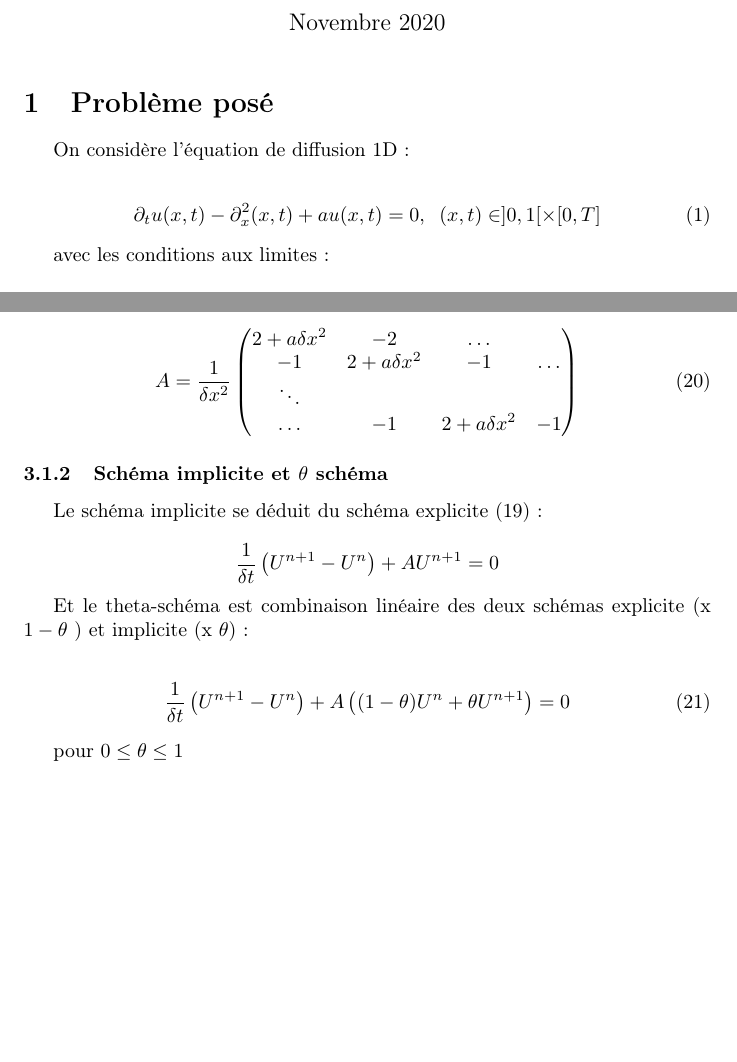
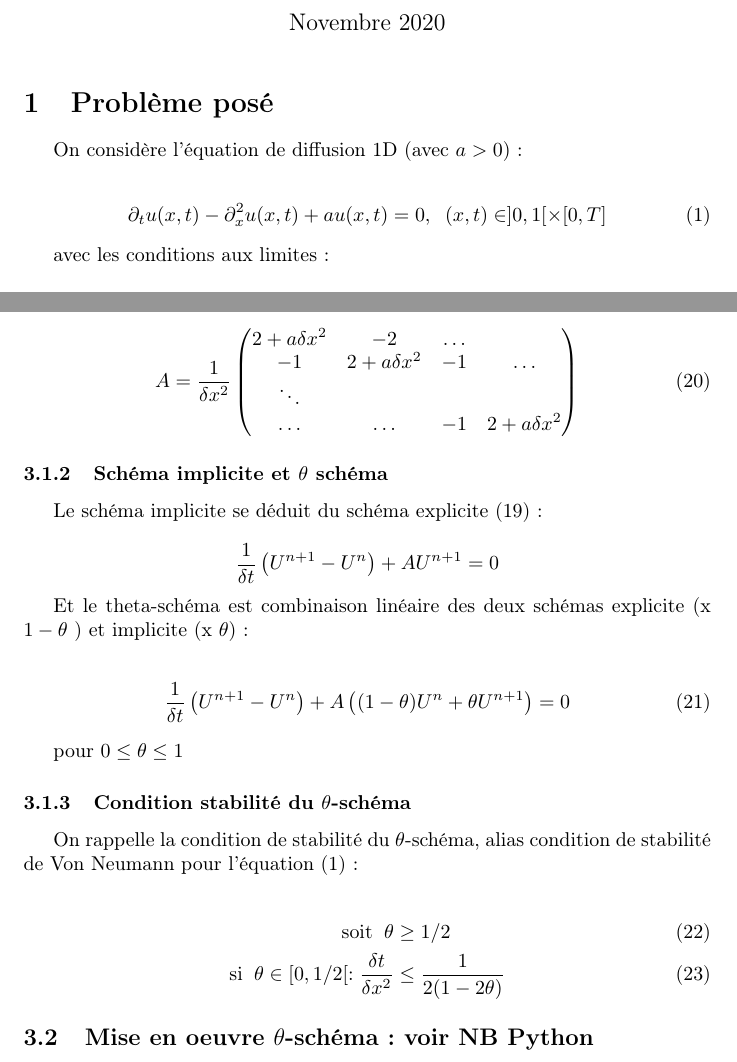
Before and after one commit to BenjaminDeporte/TP1_calcul_scientifique, a LaTeX document (TP1_CS.tex): two parts of pages 1 and 4 of 4, joined at a grey line, cut so that both start at the same text, the shorter picture padded with empty space. Compiled offline with pdfLaTeX.

Commit message:
exercice 2 avec theta schema

```diff
--- a/TP1_CS.tex
+++ b/TP1_CS.tex
@@ -17,10 +17,10 @@
 
 \section{Problème posé}
 
-On considère l'équation de diffusion 1D :
+On considère l'équation de diffusion 1D (avec $ a>0 $) :
 
 \begin{align}
-\partial_{t}u(x,t)-\partial_{x}^{2}(x,t)+au(x,t)=0,\hspace{2mm}(x,t)\in]0,1[\times[0,T]
+\partial_{t}u(x,t)-\partial_{x}^{2}u(x,t)+au(x,t)=0,\hspace{2mm}(x,t)\in]0,1[\times[0,T]
 \end{align}
 
 avec les conditions aux limites :
@@ -196,7 +196,7 @@ A = \frac{1}{\delta x^{2}}
 2+a\delta x^{2} & -2 & \hdots \\
 -1 & 2+a\delta x^{2} & -1 & \hdots \\
 \ddots \\
-\hdots & -1 & 2+a\delta x^{2} & -1
+\hdots & \hdots & -1 & 2+a\delta x^{2}
 \end{pmatrix}
 \end{align}
 
@@ -217,6 +217,16 @@ A\left((1-\theta)U^{n}+\theta U^{n+1}\right)=0
 
 pour $ 0 \leq \theta \leq 1 $
 
+\subsubsection{Condition stabilité du $\theta$-schéma}
+
+On rappelle la condition de stabilité du $ \theta $-schéma, alias condition de stabilité de Von Neumann pour l'équation (1) :
+
+\begin{align}
+\mathrm{soit}\hspace{2mm}\theta &\geq 1/2 \\
+\mathrm{si}\hspace{2mm}\theta \in [0,1/2[ : \frac{\delta t}{\delta x^{2}} &\leq \frac{1}{2(1-2\theta)}
+\end{align}
+
+\subsection{Mise en oeuvre $\theta$-schéma : voir NB Python}
 
 
 
```
Also changed, not shown: TP1_CS.pdf, TP1_CS.tex (2 more changed lines), 1 other file.
